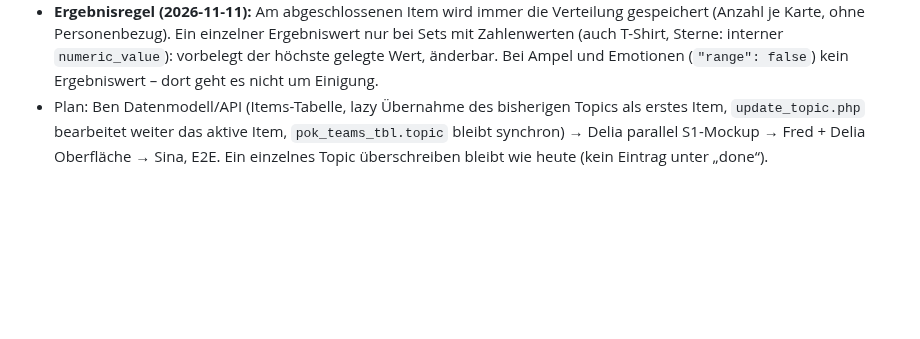
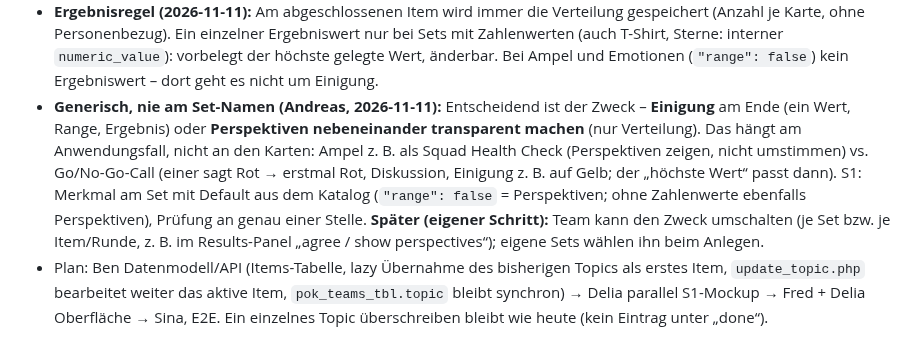
Before and after one commit to komplexitaeter/poker, a Markdown page: BACKLOG.md, the part around the change. GitHub-like rendering; blank space fills up the shorter version.

Commit message:
BACKLOG: B-52 agree vs. perspectives as a generic property
Co-Authored-By: Claude Opus 5.5 <noreply@anthropic.com>
Claude-Session: https://claude.ai/code/session_01Wwct3kT58rjRgX4NYz8kGi

```diff
--- a/BACKLOG.md
+++ b/BACKLOG.md
@@ -1813,6 +1813,13 @@ siehe Explorations-Auswertung): *mehrere Topics als Liste, der Reihe nach abarbe
   Personenbezug). Ein einzelner Ergebniswert nur bei Sets mit Zahlenwerten (auch T-Shirt, Sterne: interner
   `numeric_value`): vorbelegt der höchste gelegte Wert, änderbar. Bei Ampel und Emotionen (`"range": false`) kein
   Ergebniswert – dort geht es nicht um Einigung.
+- **Generisch, nie am Set-Namen (Andreas, 2026-11-11):** Entscheidend ist der Zweck – **Einigung** am Ende (ein Wert,
+  Range, Ergebnis) oder **Perspektiven nebeneinander transparent machen** (nur Verteilung). Das hängt am
+  Anwendungsfall, nicht an den Karten: Ampel z. B. als Squad Health Check (Perspektiven zeigen, nicht umstimmen) vs.
+  Go/No-Go-Call (einer sagt Rot → erstmal Rot, Diskussion, Einigung z. B. auf Gelb; der „höchste Wert“ passt dann).
+  S1: Merkmal am Set mit Default aus dem Katalog (`"range": false` = Perspektiven; ohne Zahlenwerte ebenfalls
+  Perspektiven), Prüfung an genau einer Stelle. **Später (eigener Schritt):** Team kann den Zweck umschalten (je Set
+  bzw. je Item/Runde, z. B. im Results-Panel „agree / show perspectives“); eigene Sets wählen ihn beim Anlegen.
 - Plan: Ben Datenmodell/API (Items-Tabelle, lazy Übernahme des bisherigen Topics als erstes Item, `update_topic.php`
   bearbeitet weiter das aktive Item, `pok_teams_tbl.topic` bleibt synchron) → Delia parallel S1-Mockup → Fred + Delia
   Oberfläche → Sina, E2E. Ein einzelnes Topic überschreiben bleibt wie heute (kein Eintrag unter „done“).
```
